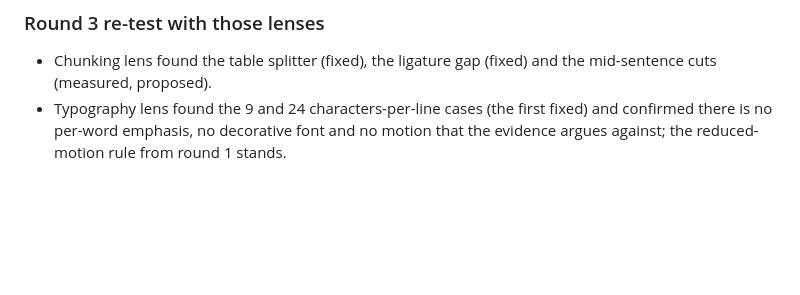
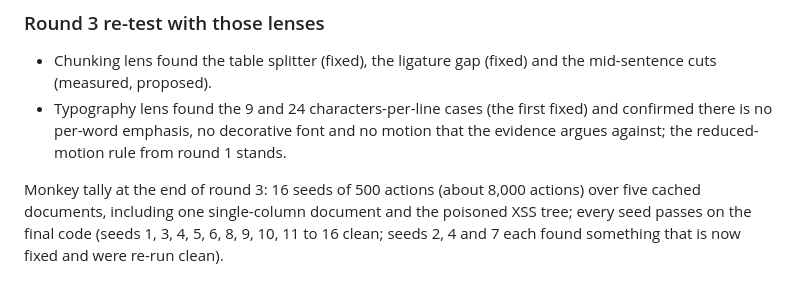
Before and after one commit to samsamthecodingman/Riemann, a Markdown page: docs/overnight-review.md, the part around the change. GitHub-like rendering; blank space fills up the shorter version.

Commit message:
docs: monkey-test tally
Co-Authored-By: Claude Sonnet 5.5 <noreply@anthropic.com>

```diff
--- a/docs/overnight-review.md
+++ b/docs/overnight-review.md
@@ -312,3 +312,5 @@ Found and fixed: minimal chrome (`m`) only faded the header, nav, rail and colum
 
 - Chunking lens found the table splitter (fixed), the ligature gap (fixed) and the mid-sentence cuts (measured, proposed).
 - Typography lens found the 9 and 24 characters-per-line cases (the first fixed) and confirmed there is no per-word emphasis, no decorative font and no motion that the evidence argues against; the reduced-motion rule from round 1 stands.
+
+Monkey tally at the end of round 3: 16 seeds of 500 actions (about 8,000 actions) over five cached documents, including one single-column document and the poisoned XSS tree; every seed passes on the final code (seeds 1, 3, 4, 5, 6, 8, 9, 10, 11 to 16 clean; seeds 2, 4 and 7 each found something that is now fixed and were re-run clean).
```
